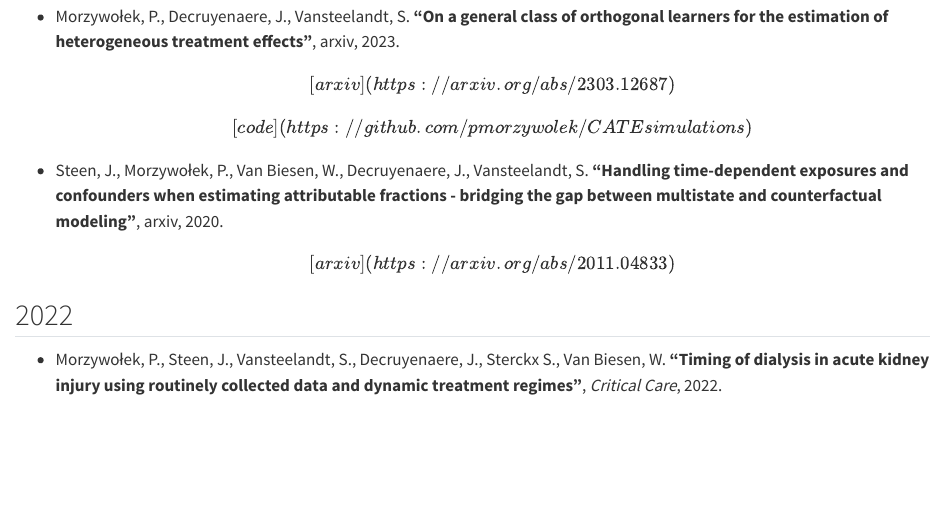
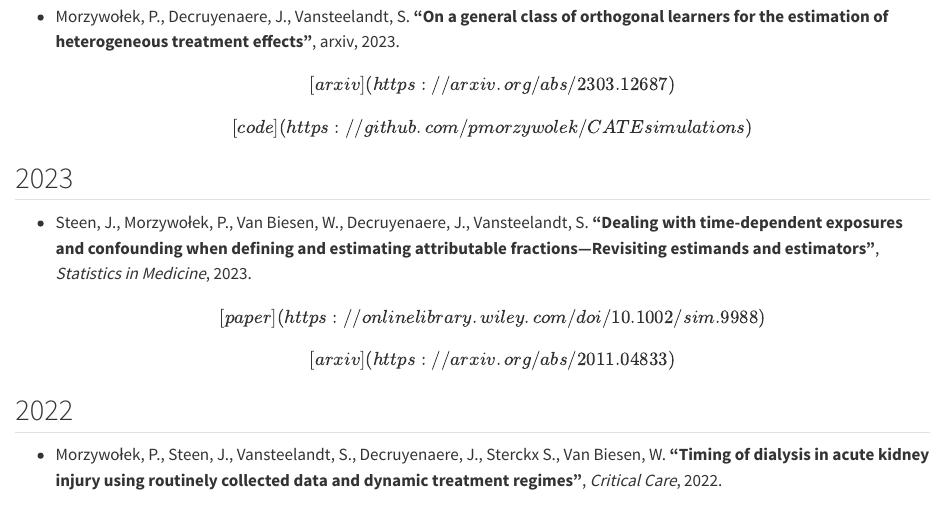
Before and after one commit to pmorzywolek/pmorzywolek.github.io, a Quarto document (research/index.qmd): the page in a window 1100 px wide, from 290 px down. Rendered offline with R 4.5, knitr and Pandoc in place of Quarto, with nearby package versions.

Commit message:
Paper update.

```diff
--- a/research/index.qmd
+++ b/research/index.qmd
@@ -3,7 +3,10 @@
 -   Luijken, K., Morzywołek, P., van Amsterdam, W., Cinà, G., Hoogland, J., Keogh, R., Krijthe, J., Magliacane, S., van Ommen, T., Peek, N., Putter, H., van Smeden, M., Sperrin, M., Wang, J., Weir, D., Didelez, V., van Geloven, N. **"Risk-based decision making: estimands for sequential prediction under interventions"**, arxiv, 2023. \[[arxiv](https://arxiv.org/abs/2311.17547)\]
 -   Vansteelandt, S., Morzywołek, P. **"Orthogonal prediction of counterfactual outcomes"**, arxiv, 2023. \[[arxiv](https://arxiv.org/abs/2311.09423)\]
 -   Morzywołek, P., Decruyenaere, J., Vansteelandt, S. **"On a general class of orthogonal learners for the estimation of heterogeneous treatment effects"**, arxiv, 2023. \[[arxiv](https://arxiv.org/abs/2303.12687)\] \[[code](https://github.com/pmorzywolek/CATEsimulations)\]
--   Steen, J., Morzywołek, P., Van Biesen, W., Decruyenaere, J., Vansteelandt, S. **"Handling time-dependent exposures and confounders when estimating attributable fractions - bridging the gap between multistate and counterfactual modeling"**, arxiv, 2020. \[[arxiv](https://arxiv.org/abs/2011.04833)\]
+
+## 2023
+
+-   Steen, J., Morzywołek, P., Van Biesen, W., Decruyenaere, J., Vansteelandt, S. **"Dealing with time-dependent exposures and confounding when defining and estimating attributable fractions—Revisiting estimands and estimators"**, *Statistics in Medicine*, 2023. \[[paper](https://onlinelibrary.wiley.com/doi/10.1002/sim.9988)\] \[[arxiv](https://arxiv.org/abs/2011.04833)\]
 
 ## 2022
 
```
Also changed, not shown: docs/search.json, 1 other file.
